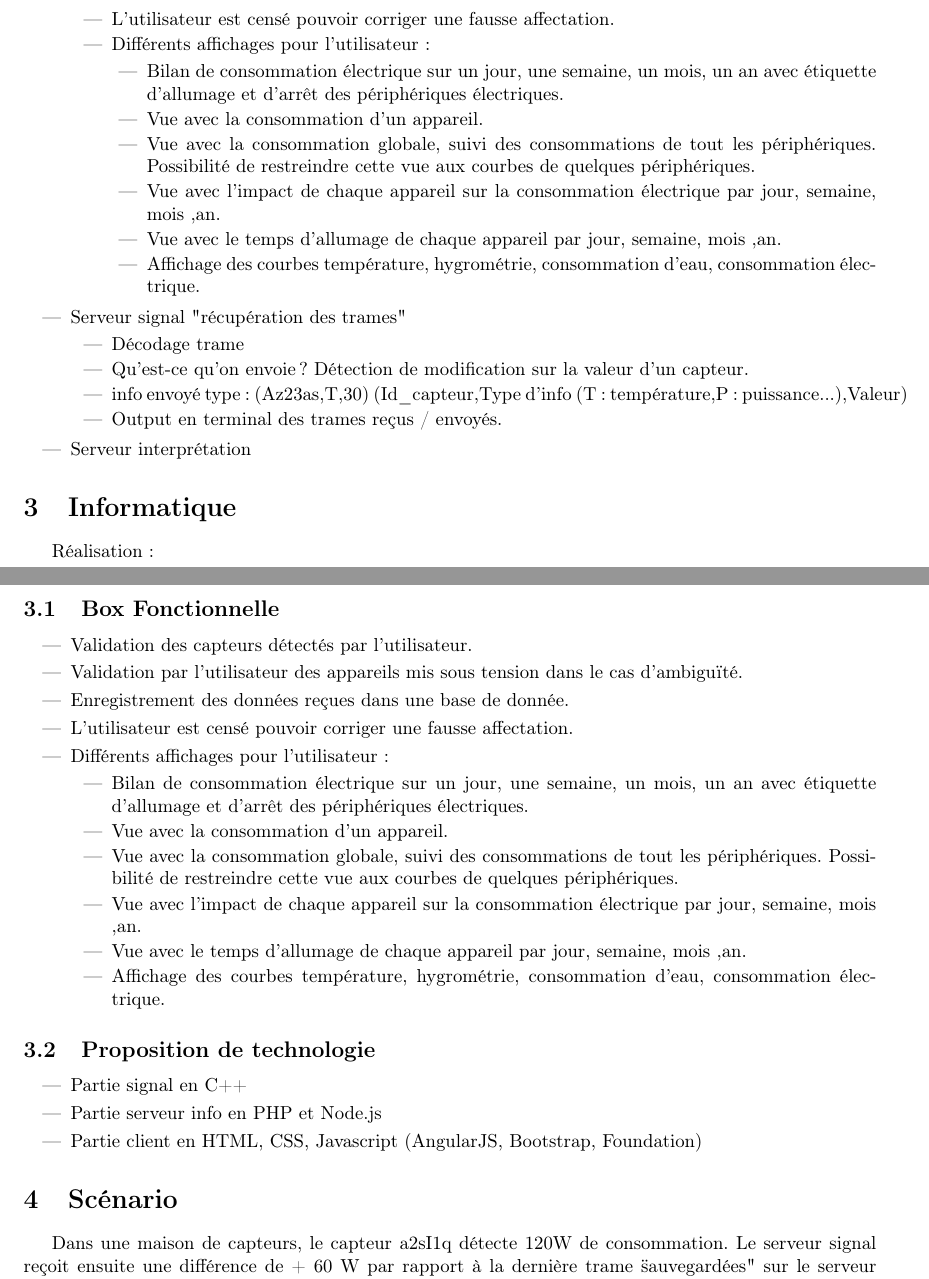
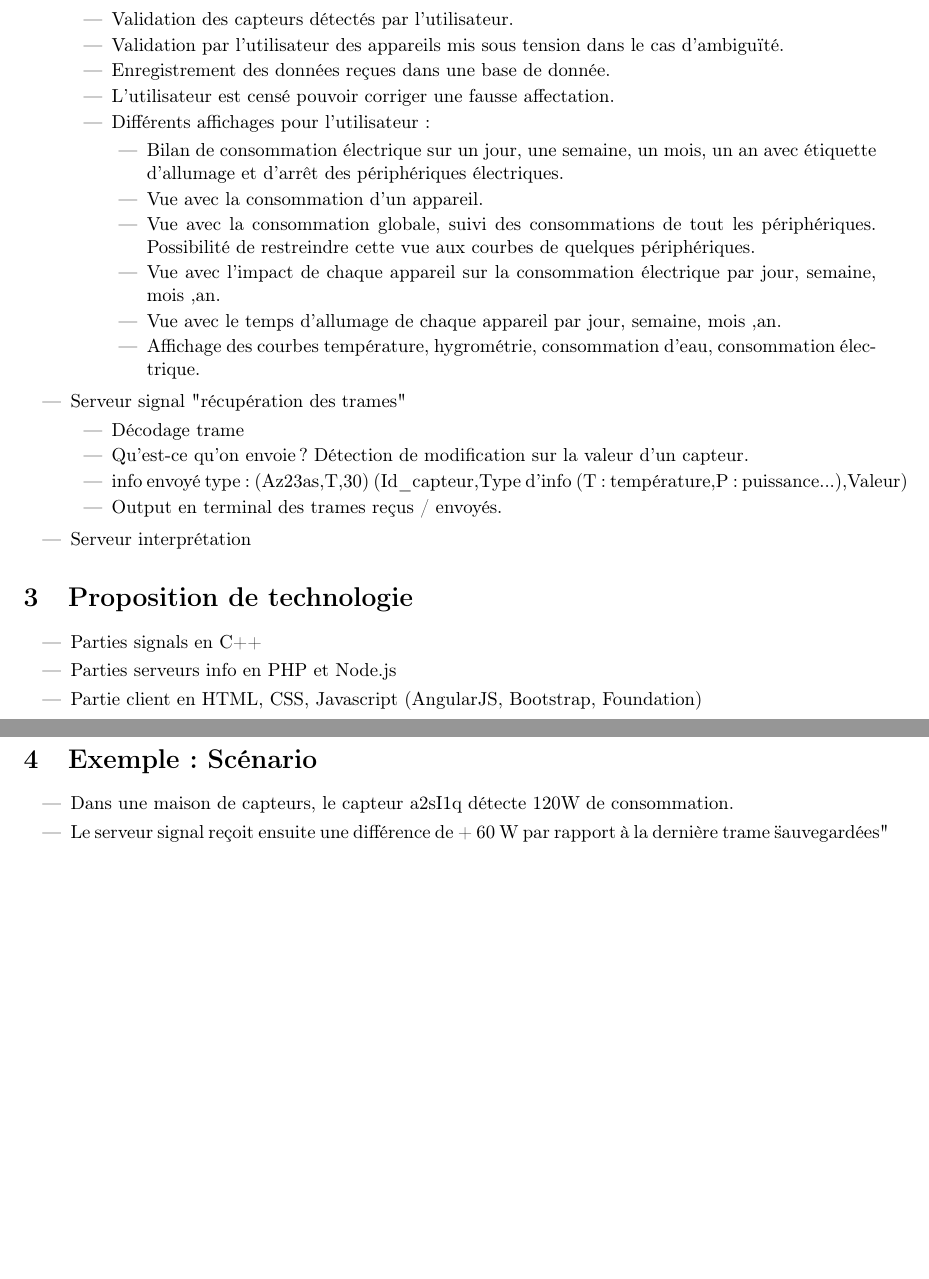
Before and after one commit to MarcPrats/P_seb_rapports, a LaTeX document (specifications/specifications.tex): two parts of pages 5 and 6 of 7 before the commit and two parts of pages 5 and 6 of 6 after it, joined at a grey line, cut so that both start at the same text, the shorter picture padded with empty space. Compiled offline with pdfLaTeX.

Commit message:
cleaning finished

```diff
--- a/specifications/specifications.tex
+++ b/specifications/specifications.tex
@@ -190,8 +183,11 @@ Création de 4 serveurs:
 \end{itemize}
 
 \begin{itemize}
-\item Server Web
+  \item Serveur Web
   \begin{itemize}
+    \item Validation des capteurs détectés par l'utilisateur.
+    \item Validation par l'utilisateur des appareils mis sous tension dans le cas d'ambiguïté.
+    \item Enregistrement des données reçues dans une base de donnée.
     \item L'utilisateur est censé pouvoir corriger une fausse affectation.
     \item Différents affichages pour l'utilisateur :
     \begin{itemize}
@@ -219,31 +215,15 @@ Création de 4 serveurs:
 \item Serveur interprétation
 \end{itemize}
 
-\section{Informatique}
-Réalisation :
-\subsection{Box Fonctionnelle}
+\section{Proposition de technologie}
 \begin{itemize}
-  \item Validation des capteurs détectés par l'utilisateur.
-  \item Validation par l'utilisateur des appareils mis sous tension dans le cas d'ambiguïté.
-  \item Enregistrement des données reçues dans une base de donnée.
-  \item L'utilisateur est censé pouvoir corriger une fausse affectation.
-  \item Différents affichages pour l'utilisateur :
-  \begin{itemize}
-    \item Bilan de consommation électrique sur un jour, une semaine, un mois, un an avec étiquette d'allumage et d'arrêt des périphériques électriques.
-    \item Vue avec la consommation d'un appareil.
-    \item Vue avec la consommation globale, suivi des consommations de tout les périphériques. Possibilité de restreindre cette vue aux courbes de quelques périphériques.
-    \item Vue avec l'impact de chaque appareil sur la consommation électrique par jour, semaine, mois ,an.
-    \item Vue avec le temps d'allumage de chaque appareil par jour, semaine, mois ,an.
-    \item Affichage des courbes température, hygrométrie, consommation d'eau, consommation électrique.
-  \end{itemize}
-\end{itemize}
-\subsection{Proposition de technologie}
-\begin{itemize}
-\item Partie signal en C++
-\item Partie serveur info en PHP et Node.js
+\item Parties signals en C++
+\item Parties serveurs info en PHP et Node.js
 \item Partie client en HTML, CSS, Javascript (AngularJS, Bootstrap, Foundation)
 \end{itemize}
 
-\section{Scénario}
-Dans une maison de capteurs, le capteur a2sI1q détecte 120W de consommation.
-Le serveur signal reçoit ensuite une différence de + 60 W par rapport à la dernière trame \"sauvegardées" sur le serveur signal
+\section{Exemple : Scénario}
+\begin{itemize}
+  \item Dans une maison de capteurs, le capteur a2sI1q détecte 120W de consommation.
+  \item Le serveur signal reçoit ensuite une différence de + 60 W par rapport à la dernière trame \"sauvegardées" sur le serveur signal (a2sI1q;P;120).
+  \item Le serveur signal envoie au serveur info la trame qui sera stockée dans la BDD info. De même, le serveur interprétation sera actif et pourra vérifier son interprétation avec la BDD info.
```
Also changed, not shown: specifications/specifications.tex (30 more changed lines). Lines whose indentation alone changed are shown as unchanged.
